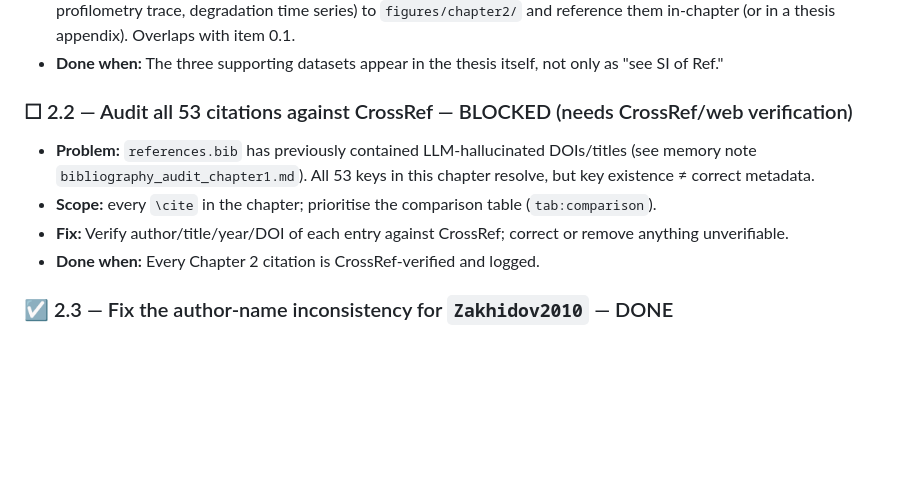
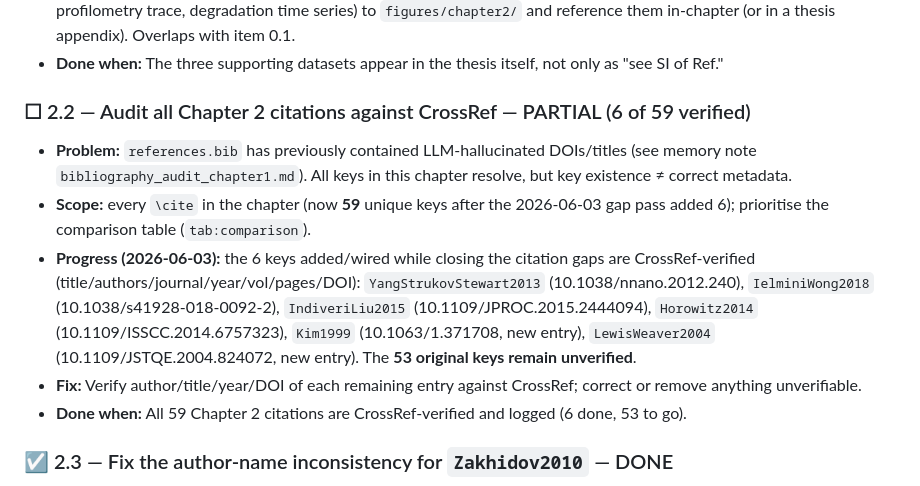
Before and after one commit to carlosdprados/phd-thesis, a Markdown page: handouts/07_chapter2_improvements_checklist.md, the part around one of its changes. Drawn GitHub-style; blank space fills up the shorter version.

```diff
--- a/handouts/07_chapter2_improvements_checklist.md
+++ b/handouts/07_chapter2_improvements_checklist.md
@@ -138,12 +156,13 @@ All resolved items were committed individually, each gated on a clean `make expo
 - **Fix:** Add the thesis-only figures already specified in `handouts/03_chapter2_figures_needed.md` (AFM vs spin speed, profilometry trace, degradation time series) to `figures/chapter2/` and reference them in-chapter (or in a thesis appendix). Overlaps with item 0.1.
 - **Done when:** The three supporting datasets appear in the thesis itself, not only as "see SI of Ref."
 
-### ☐ 2.2 — Audit all 53 citations against CrossRef — BLOCKED (needs CrossRef/web verification)
+### ☐ 2.2 — Audit all Chapter 2 citations against CrossRef — PARTIAL (6 of 59 verified)
 
-- **Problem:** `references.bib` has previously contained LLM-hallucinated DOIs/titles (see memory note `bibliography_audit_chapter1.md`). All 53 keys in this chapter resolve, but key existence ≠ correct metadata.
-- **Scope:** every `\cite` in the chapter; prioritise the comparison table (`tab:comparison`).
-- **Fix:** Verify author/title/year/DOI of each entry against CrossRef; correct or remove anything unverifiable.
-- **Done when:** Every Chapter 2 citation is CrossRef-verified and logged.
+- **Problem:** `references.bib` has previously contained LLM-hallucinated DOIs/titles (see memory note `bibliography_audit_chapter1.md`). All keys in this chapter resolve, but key existence ≠ correct metadata.
+- **Scope:** every `\cite` in the chapter (now **59** unique keys after the 2026-06-03 gap pass added 6); prioritise the comparison table (`tab:comparison`).
+- **Progress (2026-06-03):** the 6 keys added/wired while closing the citation gaps are CrossRef-verified (title/authors/journal/year/vol/pages/DOI): `YangStrukovStewart2013` (10.1038/nnano.2012.240), `IelminiWong2018` (10.1038/s41928-018-0092-2), `IndiveriLiu2015` (10.1109/JPROC.2015.2444094), `Horowitz2014` (10.1109/ISSCC.2014.6757323), `Kim1999` (10.1063/1.371708, new entry), `LewisWeaver2004` (10.1109/JSTQE.2004.824072, new entry). The **53 original keys remain unverified**.
+- **Fix:** Verify author/title/year/DOI of each remaining entry against CrossRef; correct or remove anything unverifiable.
+- **Done when:** All 59 Chapter 2 citations are CrossRef-verified and logged (6 done, 53 to go).
 
 ### ☑ 2.3 — Fix the author-name inconsistency for `Zakhidov2010` — DONE
 
```
Also changed, not shown: other parts of handouts/07_chapter2_improvements_checklist.md (+20 -2 lines).
